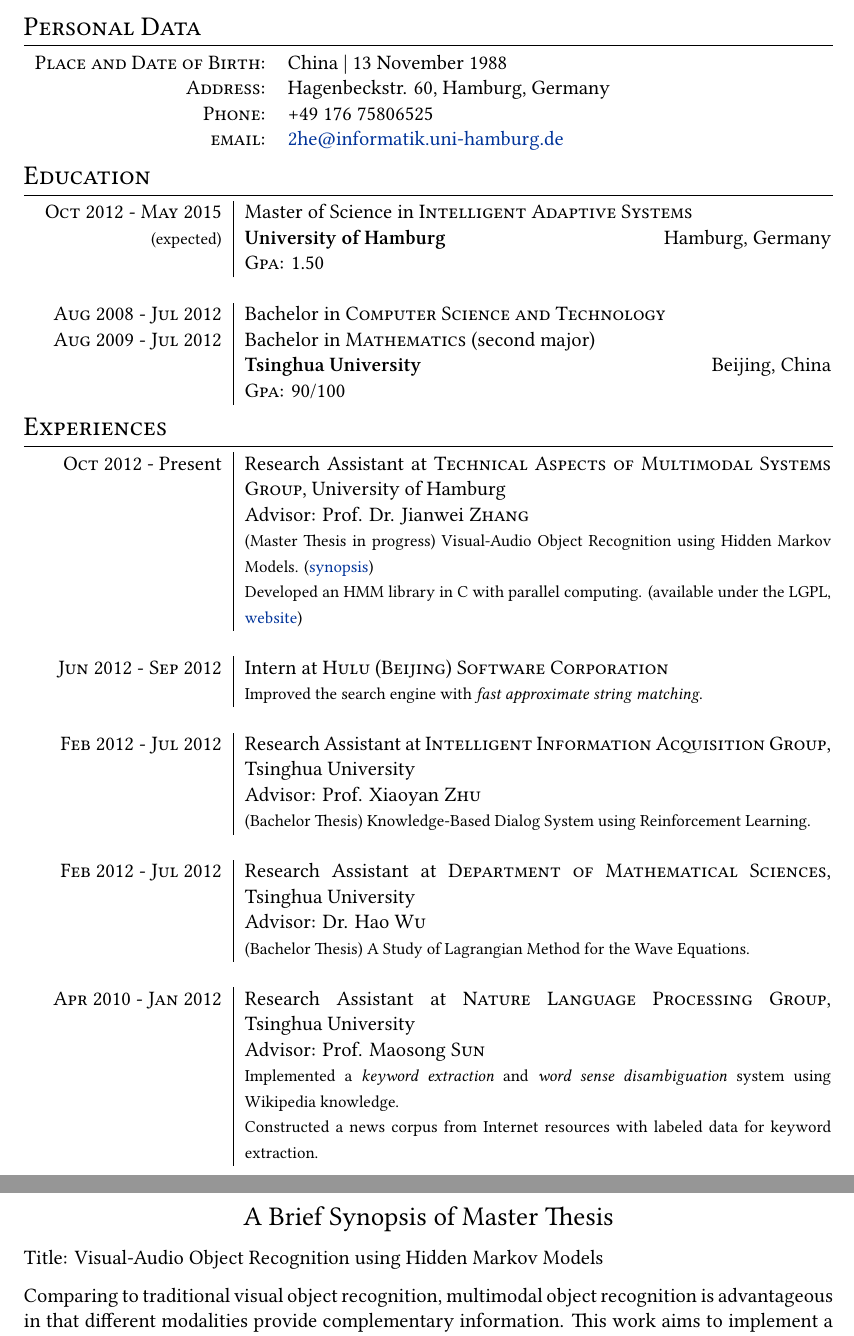
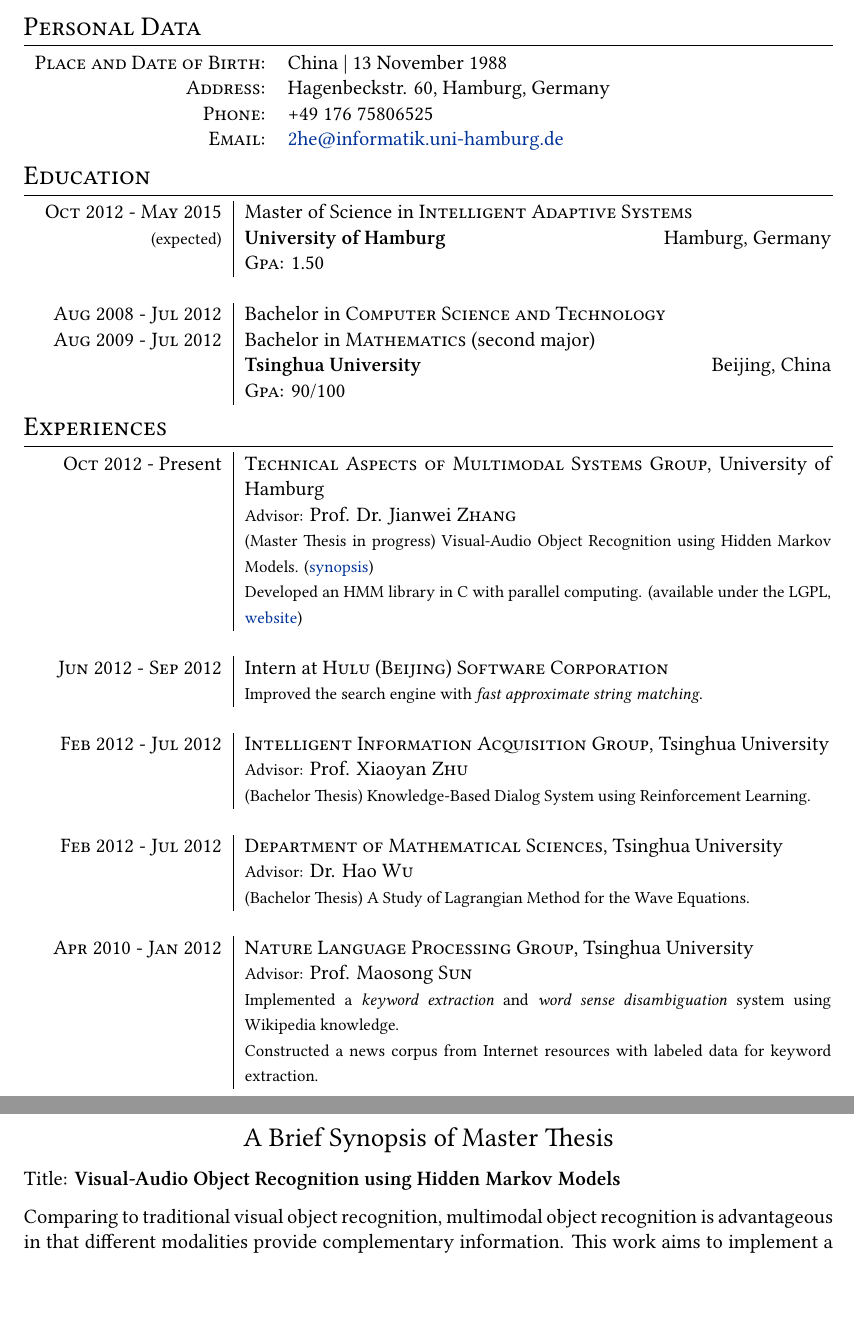
Before and after one commit to hwp/resume, a LaTeX CV (Weipeng_HE_CV.tex): two parts of pages 1 and 3 of 3, joined at a grey line, cut so that both start at the same text, the shorter picture padded with empty space. Compiled offline with XeLaTeX.

Commit message:
minor modification

```diff
--- a/Weipeng_HE_CV.tex
+++ b/Weipeng_HE_CV.tex
@@ -65,7 +65,7 @@
 \textsc{Place and Date of Birth:} & China | 13 November 1988 \\
 \textsc{Address:} & Hagenbeckstr. 60, Hamburg, Germany \\
 \textsc{Phone:} & +49 176 75806525\\
-\textsc{email:} & \href{mailto:2he@informatik.uni-hamburg.de}{2he@informatik.uni-hamburg.de}
+\textsc{Email:} & \href{mailto:2he@informatik.uni-hamburg.de}{2he@informatik.uni-hamburg.de}
 \end{tabular}
 
 %----------------------------------------------------------------------------------------
@@ -94,8 +94,8 @@
 
 \section{Experiences}
 \begin{tabular}{R{3.5cm}|p{11cm}}
-  \textsc{Oct 2012} - Present & Research Assistant at \textsc{Technical Aspects of Multimodal Systems Group}, University of Hamburg \\
-  & Advisor: Prof. Dr. Jianwei \textsc{Zhang} \\
+  \textsc{Oct 2012} - Present & \textsc{Technical Aspects of Multimodal Systems Group}, University of Hamburg \\
+  & {\footnotesize Advisor:} Prof. Dr. Jianwei \textsc{Zhang} \\
   & {\footnotesize (Master Thesis in progress) Visual-Audio Object Recognition using Hidden Markov Models. (\hyperlink{synopsis}{synopsis})} \\
   & {\footnotesize Developed an HMM library in C with parallel computing. (available under the LGPL, \href{http://github.com/hwp/notghmm}{website})} \\
   \multicolumn{2}{c}{} \\
@@ -108,22 +108,22 @@
 
 %------------------------------------------------
 
-  \textsc{Feb 2012 - Jul 2012} & Research Assistant at \textsc{Intelligent Information Acquisition Group}, Tsinghua University \\
-  & Advisor: Prof. Xiaoyan \textsc{Zhu} \\
+  \textsc{Feb 2012 - Jul 2012} & \textsc{Intelligent Information Acquisition Group}, Tsinghua University \\
+  & {\footnotesize Advisor:} Prof. Xiaoyan \textsc{Zhu} \\
   & {\footnotesize (Bachelor Thesis) Knowledge-Based Dialog System using Reinforcement Learning.} \\
   \multicolumn{2}{c}{} \\
 
 %------------------------------------------------
 
-  \textsc{Feb 2012 - Jul 2012} & Research Assistant at \textsc{Department of Mathematical Sciences}, Tsinghua University \\
-  & Advisor: Dr. Hao \textsc{Wu} \\
+  \textsc{Feb 2012 - Jul 2012} & \textsc{Department of Mathematical Sciences}, Tsinghua University \\
+  & {\footnotesize Advisor:} Dr. Hao \textsc{Wu} \\
   & {\footnotesize (Bachelor Thesis) A Study of Lagrangian Method for the Wave Equations.} \\
   \multicolumn{2}{c}{} \\
 
 %------------------------------------------------
 
-  \textsc{Apr 2010 - Jan 2012} & Research Assistant at \textsc{Nature Language Processing Group}, Tsinghua University \\
-  & Advisor: Prof. Maosong \textsc{Sun} \\
+  \textsc{Apr 2010 - Jan 2012} & \textsc{Nature Language Processing Group}, Tsinghua University \\
+  & {\footnotesize Advisor:} Prof. Maosong \textsc{Sun} \\
   & {\footnotesize Implemented a \textit{keyword extraction} and \textit{word sense disambiguation} system using Wikipedia knowledge.} \\
   & {\footnotesize Constructed a news corpus from Internet resources with labeled data for keyword extraction.} \\
 
@@ -180,7 +180,7 @@
 
 \par{\centering \Large \hypertarget{synopsis}{A Brief Synopsis of Master Thesis}\par}
 
-Title: Visual-Audio Object Recognition using Hidden Markov Models
+Title: \textbf{Visual-Audio Object Recognition using Hidden Markov Models}
 
 Comparing to traditional visual object recognition, multimodal object recognition is advantageous in that different modalities provide complementary information. This work aims to implement a system for object recognition given videos of interactions with objects and investigate different modality fusion methods.
 
```
